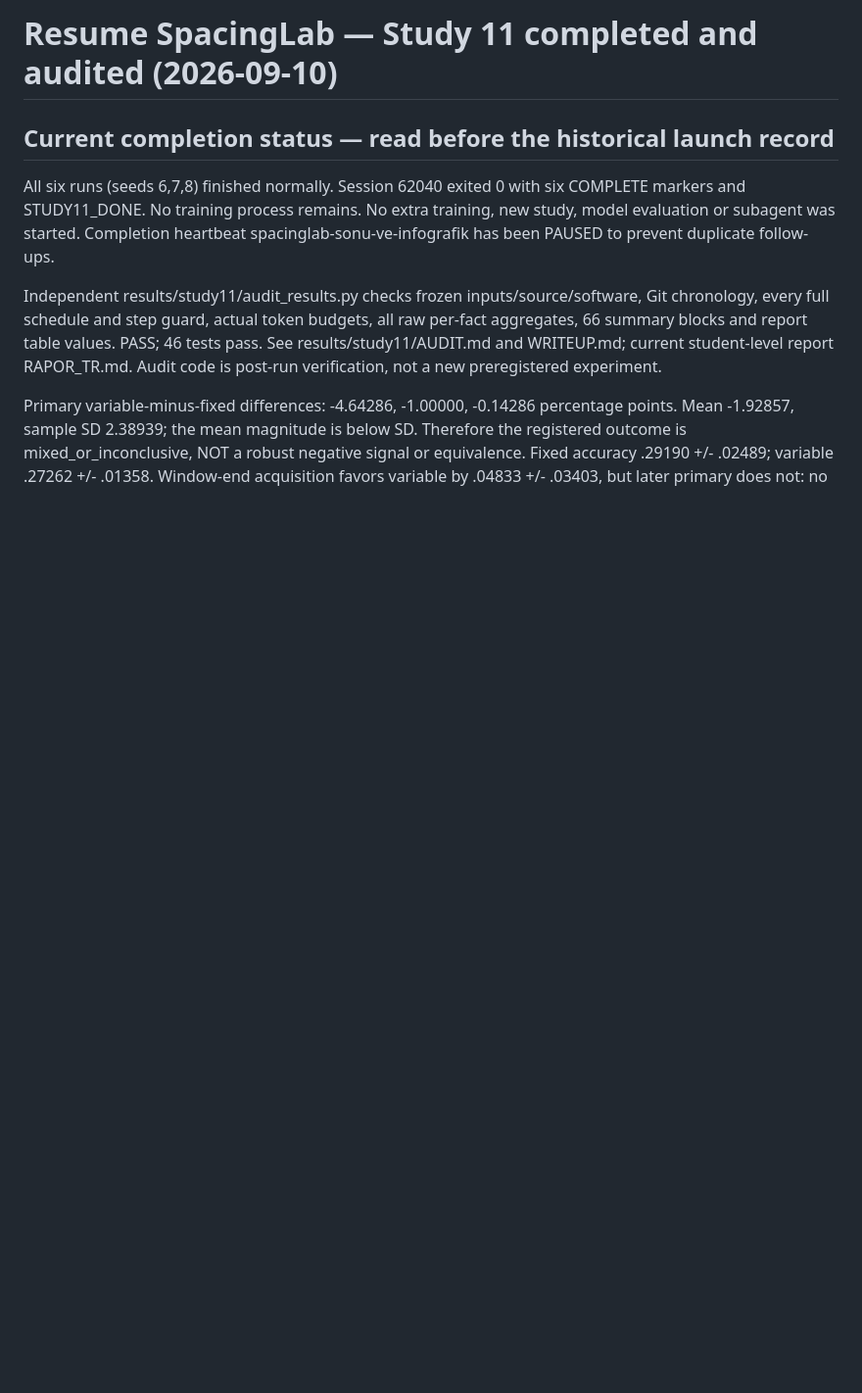
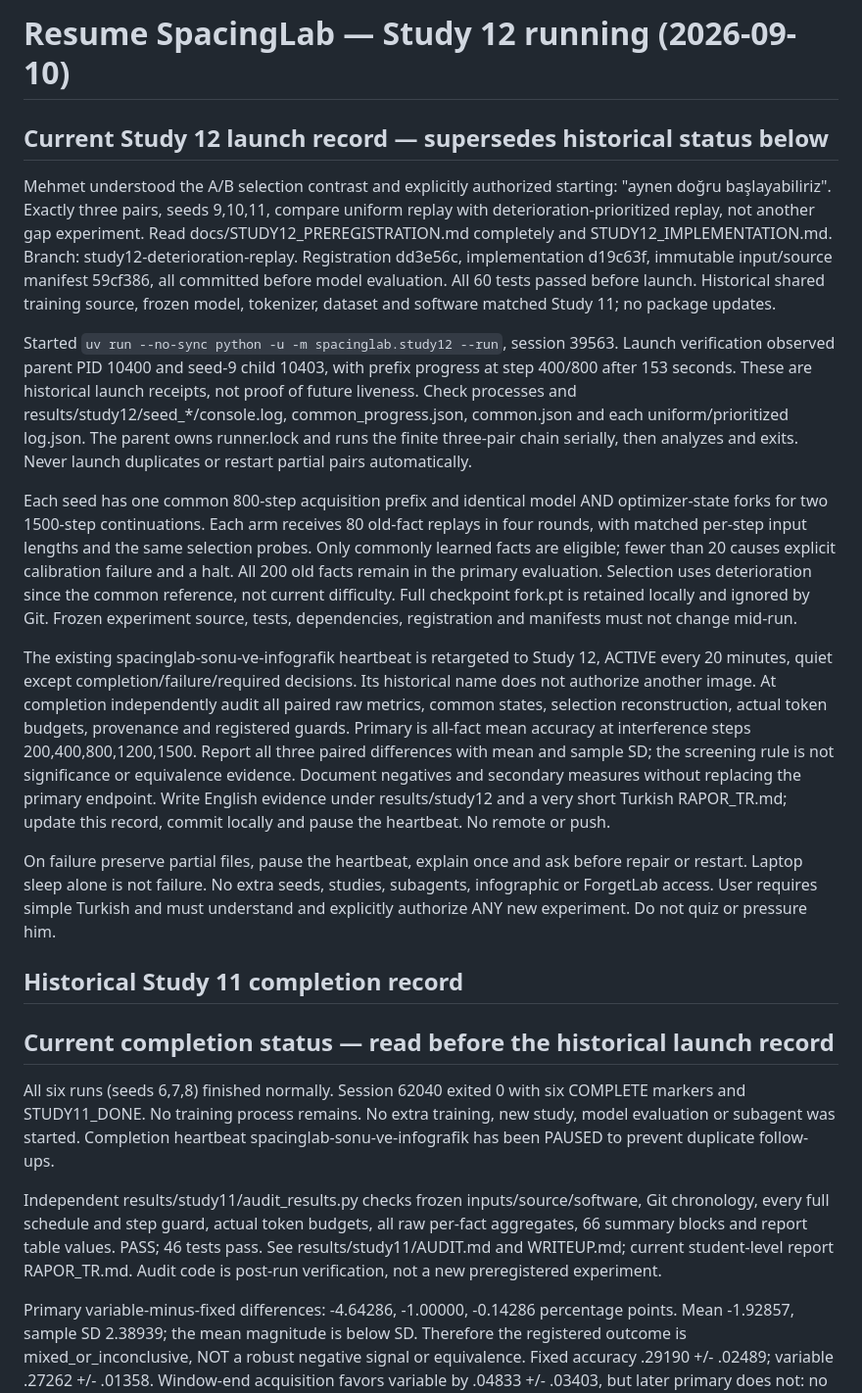
Before and after one commit to madara88645/SpacingLab, a Markdown page: RESUME.md, the part around the change. Shown at 98% size. GitHub-like rendering; blank space fills up the shorter version.

Commit message:
record verified study12 launch and bounded completion follow-up

```diff
--- a/RESUME.md
+++ b/RESUME.md
@@ -1,4 +1,50 @@
-# Resume SpacingLab — Study 11 completed and audited (2026-09-10)
+# Resume SpacingLab — Study 12 running (2026-09-10)
+
+## Current Study 12 launch record — supersedes historical status below
+
+Mehmet understood the A/B selection contrast and explicitly authorized starting:
+"aynen doğru başlayabiliriz". Exactly three pairs, seeds 9,10,11, compare uniform
+replay with deterioration-prioritized replay, not another gap experiment.
+Read docs/STUDY12_PREREGISTRATION.md completely and STUDY12_IMPLEMENTATION.md.
+Branch: study12-deterioration-replay. Registration dd3e56c, implementation d19c63f,
+immutable input/source manifest 59cf386, all committed before model evaluation.
+All 60 tests passed before launch. Historical shared training source, frozen model,
+tokenizer, dataset and software matched Study 11; no package updates.
+
+Started `uv run --no-sync python -u -m spacinglab.study12 --run`, session 39563.
+Launch verification observed parent PID 10400 and seed-9 child 10403, with prefix
+progress at step 400/800 after 153 seconds. These are historical launch receipts,
+not proof of future liveness. Check processes and results/study12/seed_*/console.log,
+common_progress.json, common.json and each uniform/prioritized log.json.
+The parent owns runner.lock and runs the finite three-pair chain serially, then
+analyzes and exits. Never launch duplicates or restart partial pairs automatically.
+
+Each seed has one common 800-step acquisition prefix and identical model AND
+optimizer-state forks for two 1500-step continuations. Each arm receives 80 old-fact
+replays in four rounds, with matched per-step input lengths and the same selection
+probes. Only commonly learned facts are eligible; fewer than 20 causes explicit
+calibration failure and a halt. All 200 old facts remain in the primary evaluation.
+Selection uses deterioration since the common reference, not current difficulty.
+Full checkpoint fork.pt is retained locally and ignored by Git. Frozen experiment
+source, tests, dependencies, registration and manifests must not change mid-run.
+
+The existing spacinglab-sonu-ve-infografik heartbeat is retargeted to Study 12,
+ACTIVE every 20 minutes, quiet except completion/failure/required decisions.
+Its historical name does not authorize another image. At completion independently
+audit all paired raw metrics, common states, selection reconstruction, actual token
+budgets, provenance and registered guards. Primary is all-fact mean accuracy at
+interference steps 200,400,800,1200,1500. Report all three paired differences with
+mean and sample SD; the screening rule is not significance or equivalence evidence.
+Document negatives and secondary measures without replacing the primary endpoint.
+Write English evidence under results/study12 and a very short Turkish RAPOR_TR.md;
+update this record, commit locally and pause the heartbeat. No remote or push.
+
+On failure preserve partial files, pause the heartbeat, explain once and ask before
+repair or restart. Laptop sleep alone is not failure. No extra seeds, studies,
+subagents, infographic or ForgetLab access. User requires simple Turkish and must
+understand and explicitly authorize ANY new experiment. Do not quiz or pressure him.
+
+## Historical Study 11 completion record
 
 ## Current completion status — read before the historical launch record
 
```
